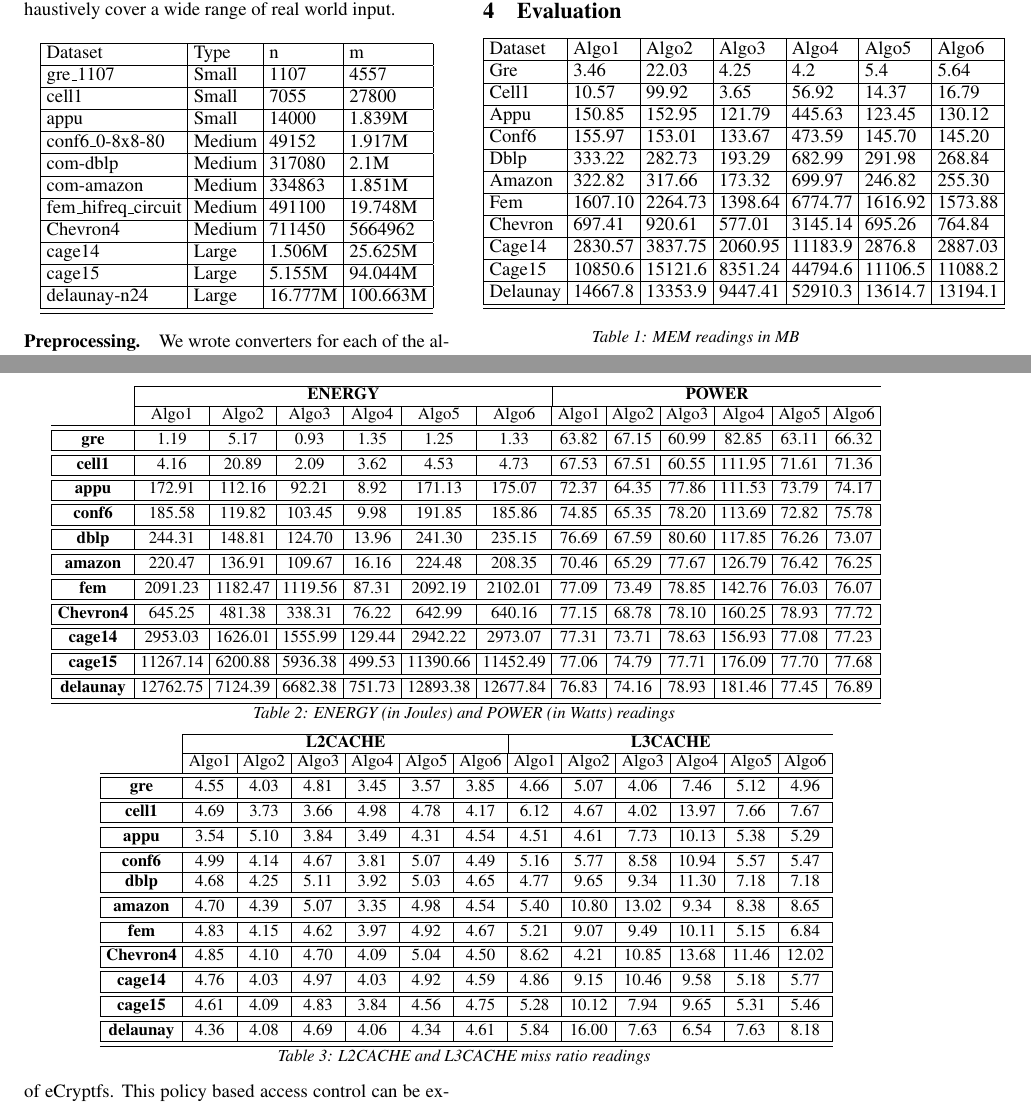
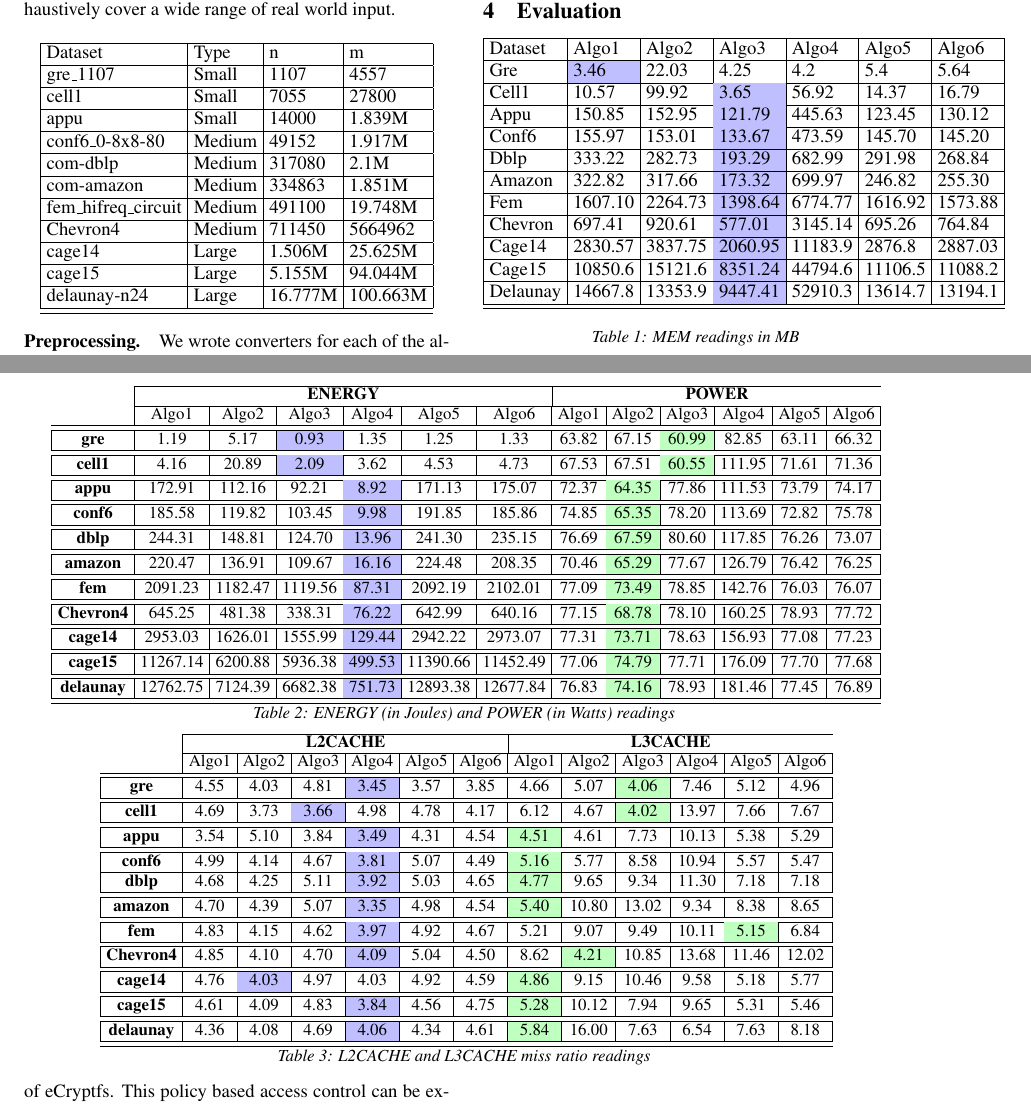
Before and after one commit to bharat-/CSE613-report, a LaTeX document (main.tex, which reads eval.tex): two parts of pages 2 and 3 of 3, joined at a grey line, cut so that both start at the same text. Compiled offline with pdfLaTeX.

Commit message:
Colors added

```diff
--- a/eval.tex
+++ b/eval.tex
@@ -115,17 +114,17 @@
     \begin{tabular}{| l | l | l | l | l | l | l |}
     \hline
 	Dataset & Algo1 & Algo2 & Algo3 & Algo4 & Algo5 & Algo6\\ \hline
-	Gre & 3.46 & 22.03 & 4.25 & 4.2 & 5.4 & 5.64 \\ \hline
-	Cell1 & 10.57 & 99.92 & 3.65 & 56.92 & 14.37 & 16.79\\ \hline
-	Appu & 150.85 & 152.95 & 121.79 & 445.63 & 123.45 & 130.12\\ \hline
-	Conf6 & 155.97 & 153.01 & 133.67 & 473.59 & 145.70 & 145.20\\ \hline
-	Dblp & 333.22 & 282.73 & 193.29 & 682.99 & 291.98 & 268.84\\ \hline
-	Amazon & 322.82 & 317.66 & 173.32 & 699.97 & 246.82 & 255.30\\ \hline
-	Fem & 1607.10 & 2264.73 & 1398.64 & 6774.77 & 1616.92 & 1573.88\\ \hline
-	Chevron & 697.41 & 920.61 & 577.01 & 3145.14 & 695.26 & 764.84\\ \hline
-	Cage14 & 2830.57 & 3837.75 & 2060.95 & 11183.9 & 2876.8 & 2887.03\\ \hline
-	Cage15 & 10850.6 & 15121.6 & 8351.24 & 44794.6 & 11106.5 & 11088.2\\ \hline
-	Delaunay & 14667.8 & 13353.9 & 9447.41 & 52910.3 & 13614.7 & 13194.1\\ \hline
+	Gre & \cellcolor{blue!25}3.46 & 22.03 & 4.25 & 4.2 & 5.4 & 5.64 \\ \hline
+	Cell1 & 10.57 & 99.92 & \cellcolor{blue!25}3.65 & 56.92 & 14.37 & 16.79\\ \hline
+	Appu & 150.85 & 152.95 & \cellcolor{blue!25}121.79 & 445.63 & 123.45 & 130.12\\ \hline
+	Conf6 & 155.97 & 153.01 & \cellcolor{blue!25}133.67 & 473.59 & 145.70 & 145.20\\ \hline
+	Dblp & 333.22 & 282.73 & \cellcolor{blue!25}193.29 & 682.99 & 291.98 & 268.84\\ \hline
+	Amazon & 322.82 & 317.66 & \cellcolor{blue!25}173.32 & 699.97 & 246.82 & 255.30\\ \hline
+	Fem & 1607.10 & 2264.73 & \cellcolor{blue!25}1398.64 & 6774.77 & 1616.92 & 1573.88\\ \hline
+	Chevron & 697.41 & 920.61 & \cellcolor{blue!25}577.01 & 3145.14 & 695.26 & 764.84\\ \hline
+	Cage14 & 2830.57 & 3837.75 & \cellcolor{blue!25}2060.95 & 11183.9 & 2876.8 & 2887.03\\ \hline
+	Cage15 & 10850.6 & 15121.6 & \cellcolor{blue!25}8351.24 & 44794.6 & 11106.5 & 11088.2\\ \hline
+	Delaunay & 14667.8 & 13353.9 & \cellcolor{blue!25}9447.41 & 52910.3 & 13614.7 & 13194.1\\ \hline
     \hline
     \end{tabular}
 \end{center}
@@ -149,37 +148,37 @@
   Algo1 & Algo2 & Algo3 & Algo4 & Algo5 & Algo6 & Algo1 & Algo2 & Algo3 & Algo4 & Algo5 & Algo6\\\hline
   \hline
   \multicolumn{1}{|c|}{\textbf{gre}}
-& 1.19 & 5.17 & 0.93 & 1.35 & 1.25 & 1.33 & 63.82 & 67.15 & 60.99 & 82.85 & 63.11 & 66.32 \\ \hline
+& 1.19 & 5.17 & \cellcolor{blue!25}0.93 & 1.35 & 1.25 & 1.33 & 63.82 & 67.15 & \cellcolor{green!25}60.99 & 82.85 & 63.11 & 66.32 \\ \hline
   \hline
   \multicolumn{1}{|c|}{\textbf{cell1}}
-& 4.16 & 20.89 & 2.09 & 3.62 & 4.53 & 4.73 & 67.53 & 67.51 & 60.55 & 111.95 & 71.61 & 71.36\\ \hline
+& 4.16 & 20.89 & \cellcolor{blue!25}2.09 & 3.62 & 4.53 & 4.73 & 67.53 & 67.51 & \cellcolor{green!25}60.55 & 111.95 & 71.61 & 71.36\\ \hline
   \hline
   \multicolumn{1}{|c|}{\textbf{appu}}
-& 172.91 & 112.16 & 92.21 & 8.92 & 171.13 & 175.07 & 72.37 & 64.35 & 77.86 & 111.53 & 73.79 & 74.17\\ \hline
+& 172.91 & 112.16 & 92.21 & \cellcolor{blue!25}8.92 & 171.13 & 175.07 & 72.37 & \cellcolor{green!25}64.35 & 77.86 & 111.53 & 73.79 & 74.17\\ \hline
   \hline
   \multicolumn{1}{|c|}{\textbf{conf6}}
-& 185.58 & 119.82 & 103.45 & 9.98 & 191.85 & 185.86 & 74.85 & 65.35 & 78.20 & 113.69 & 72.82 & 75.78\\ \hline
+& 185.58 & 119.82 & 103.45 & \cellcolor{blue!25}9.98 & 191.85 & 185.86 & 74.85 & \cellcolor{green!25}65.35 & 78.20 & 113.69 & 72.82 & 75.78\\ \hline
   \hline
   \multicolumn{1}{|c|}{\textbf{dblp}}
-& 244.31 & 148.81 & 124.70 & 13.96 & 241.30 & 235.15 & 76.69 & 67.59 & 80.60 & 117.85 & 76.26 & 73.07\\ \hline
+& 244.31 & 148.81 & 124.70 & \cellcolor{blue!25}13.96 & 241.30 & 235.15 & 76.69 & \cellcolor{green!25}67.59 & 80.60 & 117.85 & 76.26 & 73.07\\ \hline
   \hline
   \multicolumn{1}{|c|}{\textbf{amazon}}
-& 220.47 & 136.91 & 109.67 & 16.16 & 224.48 & 208.35 & 70.46 & 65.29 & 77.67 & 126.79 & 76.42 & 76.25\\ \hline
+& 220.47 & 136.91 & 109.67 & \cellcolor{blue!25}16.16 & 224.48 & 208.35 & 70.46 & \cellcolor{green!25}65.29 & 77.67 & 126.79 & 76.42 & 76.25\\ \hline
   \hline
   \multicolumn{1}{|c|}{\textbf{fem}}
-& 2091.23 & 1182.47 & 1119.56 & 87.31 & 2092.19 & 2102.01 & 77.09 & 73.49 & 78.85 & 142.76 & 76.03 & 76.07\\ \hline
+& 2091.23 & 1182.47 & 1119.56 & \cellcolor{blue!25}87.31 & 2092.19 & 2102.01 & 77.09 & \cellcolor{green!25}73.49 & 78.85 & 142.76 & 76.03 & 76.07\\ \hline
   \hline
   \multicolumn{1}{|c|}{\textbf{Chevron4}}
-& 645.25 & 481.38 & 338.31 & 76.22 & 642.99 & 640.16 & 77.15 & 68.78 & 78.10 & 160.25 & 78.93 & 77.72\\ \hline
+& 645.25 & 481.38 & 338.31 & \cellcolor{blue!25}76.22 & 642.99 & 640.16 & 77.15 & \cellcolor{green!25}68.78 & 78.10 & 160.25 & 78.93 & 77.72\\ \hline
   \hline
   \multicolumn{1}{|c|}{\textbf{cage14}}
-& 2953.03 & 1626.01 & 1555.99 & 129.44 & 2942.22 & 2973.07 & 77.31 & 73.71 & 78.63 & 156.93 & 77.08 & 77.23\\ \hline
+& 2953.03 & 1626.01 & 1555.99 & \cellcolor{blue!25}129.44 & 2942.22 & 2973.07 & 77.31 & \cellcolor{green!25}73.71 & 78.63 & 156.93 & 77.08 & 77.23\\ \hline
   \hline
   \multicolumn{1}{|c|}{\textbf{cage15}}
-& 11267.14 & 6200.88 & 5936.38 & 499.53 & 11390.66 & 11452.49 & 77.06 & 74.79 & 77.71 & 176.09 & 77.70 & 77.68\\ \hline
+& 11267.14 & 6200.88 & 5936.38 & \cellcolor{blue!25}499.53 & 11390.66 & 11452.49 & 77.06 & \cellcolor{green!25}74.79 & 77.71 & 176.09 & 77.70 & 77.68\\ \hline
   \hline
   \multicolumn{1}{|c|}{\textbf{delaunay}}
-& 12762.75 & 7124.39 & 6682.38 & 751.73 & 12893.38 & 12677.84 & 76.83 & 74.16 & 78.93 & 181.46 & 77.45 & 76.89\\ \hline
+& 12762.75 & 7124.39 & 6682.38 & \cellcolor{blue!25}751.73 & 12893.38 & 12677.84 & 76.83 & \cellcolor{green!25}74.16 & 78.93 & 181.46 & 77.45 & 76.89\\ \hline
   \hline
 \end{tabular}
 
@@ -204,36 +203,36 @@
   Algo1 & Algo2 & Algo3 & Algo4 & Algo5 & Algo6 & Algo1 & Algo2 & Algo3 & Algo4 & Algo5 & Algo6\\\hline
   \hline
   \multicolumn{1}{|c|}{\textbf{gre}}
-& 4.55 & 4.03 & 4.81 & 3.45 & 3.57 & 3.85 & 4.66 & 5.07 & 4.06 & 7.46 & 5.12 & 4.96 \\ \hline
+& 4.55 & 4.03 & 4.81 & \cellcolor{blue!25}3.45 & 3.57 & 3.85 & 4.66 & 5.07 & \cellcolor{green!25}4.06 & 7.46 & 5.12 & 4.96 \\ \hline
   \hline
   \multicolumn{1}{|c|}{\textbf{cell1}}
-& 4.69 & 3.73 & 3.66 & 4.98 & 4.78 & 4.17 & 6.12 & 4.67 & 4.02 & 13.97 & 7.66 & 7.67\\ \hline
+& 4.69 & 3.73 & \cellcolor{blue!25}3.66 & 4.98 & 4.78 & 4.17 & 6.12 & 4.67 & \cellcolor{green!25}4.02 & 13.97 & 7.66 & 7.67\\ \hline
   \hline
   \multicolumn{1}{|c|}{\textbf{appu}}
-& 3.54 & 5.10 & 3.84 & 3.49 & 4.31 & 4.54 & 4.51 & 4.61 & 7.73 & 10.13 & 5.38 & 5.29\\ \hline
+& 3.54 & 5.10 & 3.84 & \cellcolor{blue!25}3.49 & 4.31 & 4.54 & \cellcolor{green!25}4.51 & 4.61 & 7.73 & 10.13 & 5.38 & 5.29\\ \hline
   \hline
 \multicolumn{1}{|c|}{\textbf{conf6}}
-& 4.99 & 4.14 & 4.67 & 3.81 & 5.07 & 4.49 & 5.16 & 5.77 & 8.58 & 10.94 & 5.57 & 5.47\\ \hline
+& 4.99 & 4.14 & 4.67 & \cellcolor{blue!25}3.81 & 5.07 & 4.49 & \cellcolor{green!25}5.16 & 5.77 & 8.58 & 10.94 & 5.57 & 5.47\\ \hline
   \multicolumn{1}{|c|}{\textbf{dblp}}
-& 4.68 & 4.25 & 5.11 & 3.92 & 5.03 & 4.65 & 4.77 & 9.65 & 9.34 & 11.30 & 7.18 & 7.18\\ \hline
+& 4.68 & 4.25 & 5.11 & \cellcolor{blue!25}3.92 & 5.03 & 4.65 & \cellcolor{green!25}4.77 & 9.65 & 9.34 & 11.30 & 7.18 & 7.18\\ \hline
   \hline
   \multicolumn{1}{|c|}{\textbf{amazon}}
-& 4.70 & 4.39 & 5.07 & 3.35 & 4.98 & 4.54 & 5.40 & 10.80 & 13.02 & 9.34 & 8.38 & 8.65\\ \hline
+& 4.70 & 4.39 & 5.07 & \cellcolor{blue!25}3.35 & 4.98 & 4.54 & \cellcolor{green!25}5.40 & 10.80 & 13.02 & 9.34 & 8.38 & 8.65\\ \hline
   \hline
   \multicolumn{1}{|c|}{\textbf{fem}}
-& 4.83 & 4.15 & 4.62 & 3.97 & 4.92 & 4.67 & 5.21 & 9.07 & 9.49 & 10.11 & 5.15 & 6.84\\ \hline
+& 4.83 & 4.15 & 4.62 & \cellcolor{blue!25}3.97 & 4.92 & 4.67 & 5.21 & 9.07 & 9.49 & 10.11 & \cellcolor{green!25}5.15 & 6.84\\ \hline
   \hline
   \multicolumn{1}{|c|}{\textbf{Chevron4}}
-& 4.85 & 4.10 & 4.70 & 4.09 & 5.04 & 4.50 & 8.62 & 4.21 & 10.85 & 13.68 & 11.46 & 12.02\\ \hline
+& 4.85 & 4.10 & 4.70 & \cellcolor{blue!25}4.09 & 5.04 & 4.50 & 8.62 & \cellcolor{green!25}4.21 & 10.85 & 13.68 & 11.46 & 12.02\\ \hline
   \hline
   \multicolumn{1}{|c|}{\textbf{cage14}}
-& 4.76 & 4.03 & 4.97 & 4.03 & 4.92 & 4.59 & 4.86 & 9.15 & 10.46 & 9.58 & 5.18 & 5.77\\ \hline
+& 4.76 & \cellcolor{blue!25}4.03 & 4.97 & 4.03 & 4.92 & 4.59 & \cellcolor{green!25}4.86 & 9.15 & 10.46 & 9.58 & 5.18 & 5.77\\ \hline
   \hline
   \multicolumn{1}{|c|}{\textbf{cage15}}
-& 4.61 & 4.09 & 4.83 & 3.84 & 4.56 & 4.75 & 5.28 & 10.12 & 7.94 & 9.65 & 5.31 & 5.46\\ \hline
+& 4.61 & 4.09 & 4.83 & \cellcolor{blue!25}3.84 & 4.56 & 4.75 & \cellcolor{green!25}5.28 & 10.12 & 7.94 & 9.65 & 5.31 & 5.46\\ \hline
   \hline
   \multicolumn{1}{|c|}{\textbf{delaunay}}
-& 4.36 & 4.08 & 4.69 & 4.06 & 4.34 & 4.61 & 5.84 & 16.00 & 7.63 & 6.54 & 7.63 & 8.18\\ \hline
+& 4.36 & 4.08 & 4.69 & \cellcolor{blue!25}4.06 & 4.34 & 4.61 & \cellcolor{green!25}5.84 & 16.00 & 7.63 & 6.54 & 7.63 & 8.18\\ \hline
   \hline
 \end{tabular}
 
--- a/main.tex
+++ b/main.tex
@@ -1,6 +1,7 @@
 \documentclass[10pt]{usetex-v1}
 %\documentclass[10pt,workingdraft]{usetex-v1}
 
+\usepackage[table]{xcolor}% http://ctan.org/pkg/xcolor
 \usepackage{epsfig}
 \usepackage{url}
 \usepackage{times}
```
Also changed, not shown: eval.tex (1 more changed lines).
